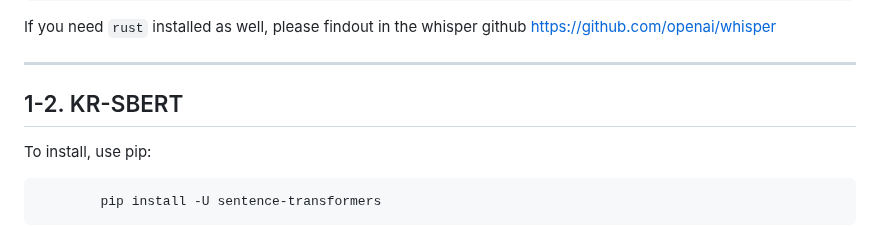
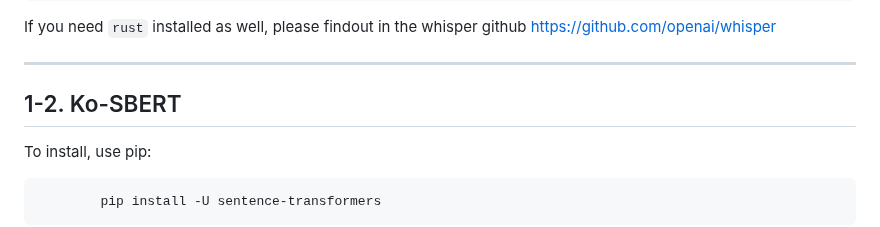
Before and after one commit to junhypark/Tomato, a Markdown page: README.md, the part around the change. GitHub-like rendering.

```diff
--- a/README.md
+++ b/README.md
@@ -80,7 +80,7 @@
 
 ---
 
-## 1-2. KR-SBERT
+## 1-2. Ko-SBERT
 
 To install, use pip:
 
```
